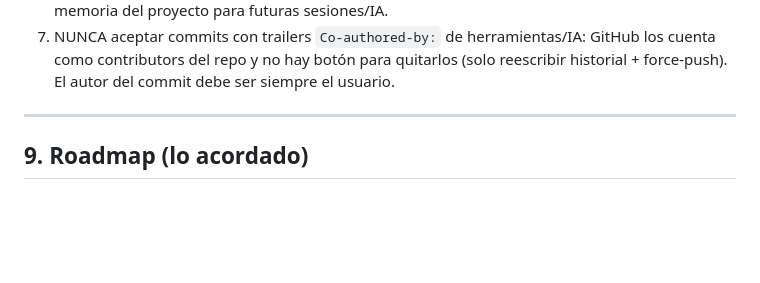
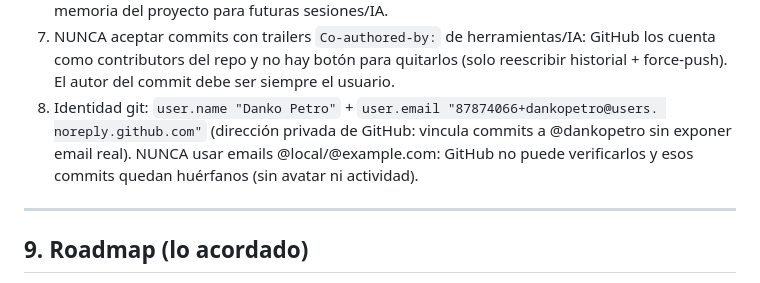
Before and after one commit to dankopetro/dankoiptv, a Markdown page: AGENTS.md, the part around the change. Rendered like a GitHub page; blank space fills up the shorter version.

Commit message:
Docs: identidad git con noreply de GitHub (regla 8)

```diff
--- a/AGENTS.md
+++ b/AGENTS.md
@@ -274,6 +274,10 @@ git clone --depth 1 https://github.com/Fredolx/open-tv.git /tmp/opencode/open-tv
 7. NUNCA aceptar commits con trailers `Co-authored-by:` de herramientas/IA: GitHub los
    cuenta como contributors del repo y no hay botón para quitarlos (solo reescribir
    historial + force-push). El autor del commit debe ser siempre el usuario.
+8. Identidad git: `user.name "Danko Petro"` + `user.email "87874066+dankopetro@users.
+   noreply.github.com"` (dirección privada de GitHub: vincula commits a @dankopetro sin
+   exponer email real). NUNCA usar emails @local/@example.com: GitHub no puede
+   verificarlos y esos commits quedan huérfanos (sin avatar ni actividad).
 
 ---
 
```
